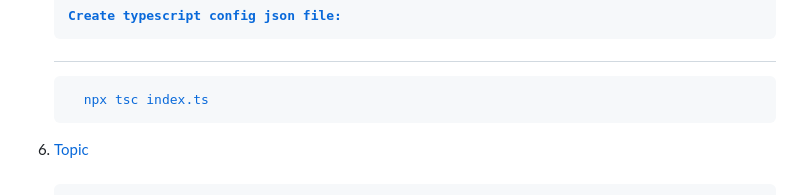
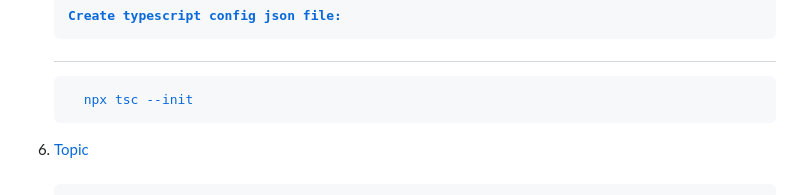
Before and after one commit to Arannamoy-Mondal/Typescript, a Markdown page: Readme.md, the part around the change. GitHub-like rendering.

````diff
--- a/Readme.md
+++ b/Readme.md
@@ -86,7 +86,7 @@
 </h1>
 
   ```
-    npx tsc index.ts
+    npx tsc --init
   ```
 
   </div>
````
